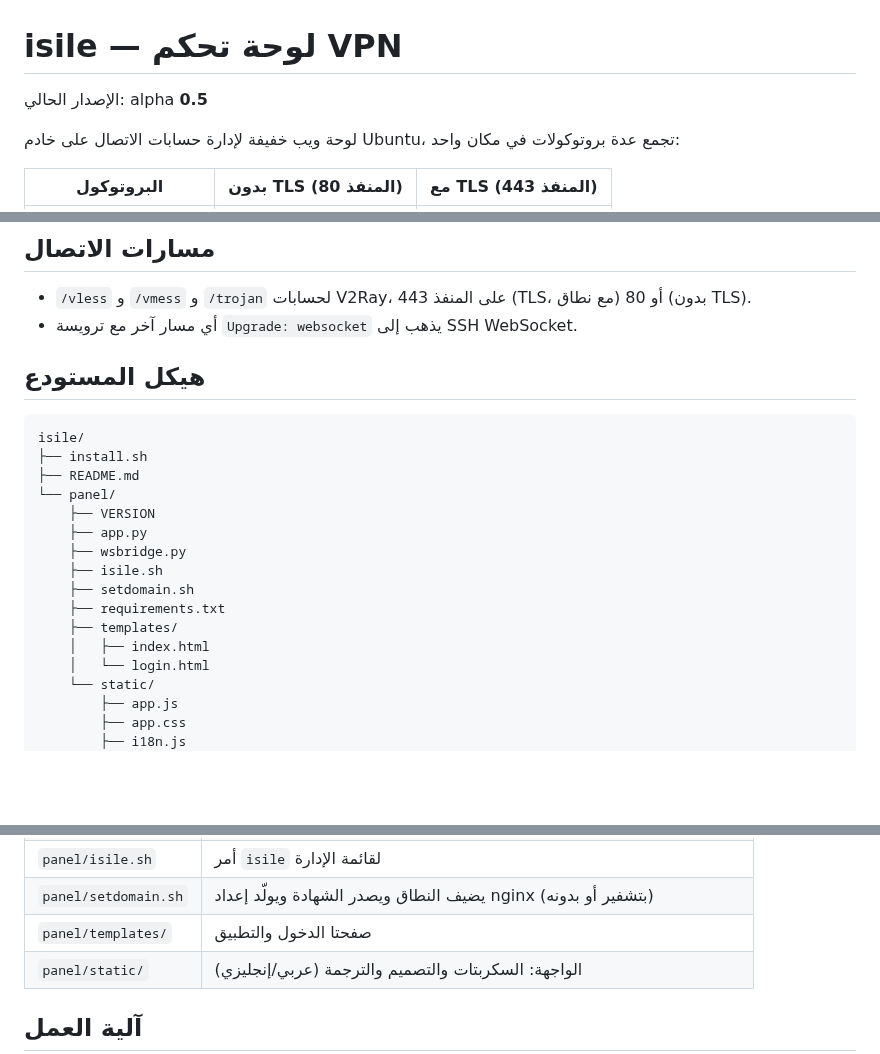
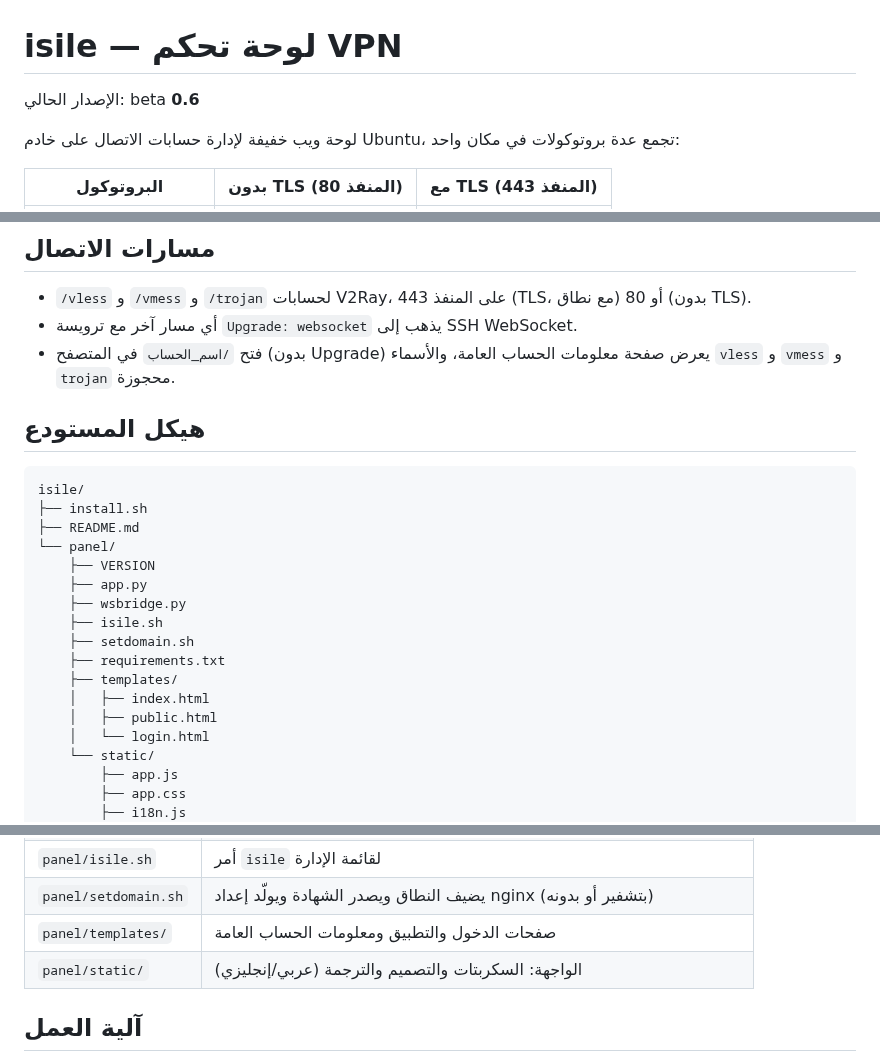
Before and after one commit to tamaa-pro/isile, a Markdown page: README.md, 3 parts joined by grey strips. Drawn GitHub-style; blank space fills up the shorter version.

```diff
--- a/README.md
+++ b/README.md
@@ -1,6 +1,6 @@
 # isile — لوحة تحكم VPN
 
-الإصدار الحالي: alpha **0.5**
+الإصدار الحالي: beta **0.6**
 
 لوحة ويب خفيفة لإدارة حسابات الاتصال على خادم Ubuntu، تجمع عدة بروتوكولات في مكان واحد:
 
@@ -60,6 +61,7 @@ isile
 
 - `/vless` و `/vmess` و `/trojan` لحسابات V2Ray، على المنفذ 443 (TLS، مع نطاق) أو 80 (بدون TLS).
 - أي مسار آخر مع ترويسة `Upgrade: websocket` يذهب إلى SSH WebSocket.
+- فتح `/اسم_الحساب` في المتصفح (بدون Upgrade) يعرض صفحة معلومات الحساب العامة، والأسماء `vless` و `vmess` و `trojan` محجوزة.
 
 ## هيكل المستودع
 
@@ -76,6 +78,7 @@ isile/
     ├── requirements.txt
     ├── templates/
     │   ├── index.html
+    │   ├── public.html
     │   └── login.html
     └── static/
         ├── app.js
@@ -93,7 +96,7 @@ isile/
 | `panel/wsbridge.py` | جسر SSH WebSocket مع حماية من الاتصالات المتكررة الفاشلة |
 | `panel/isile.sh` | أمر `isile` لقائمة الإدارة |
 | `panel/setdomain.sh` | يضيف النطاق ويصدر الشهادة ويولّد إعداد nginx (بتشفير أو بدونه) |
-| `panel/templates/` | صفحتا الدخول والتطبيق |
+| `panel/templates/` | صفحات الدخول والتطبيق ومعلومات الحساب العامة |
 | `panel/static/` | الواجهة: السكربتات والتصميم والترجمة (عربي/إنجليزي) |
 
 ## آلية العمل
```
Also changed, not shown: other parts of README.md (+1 -0 lines).
